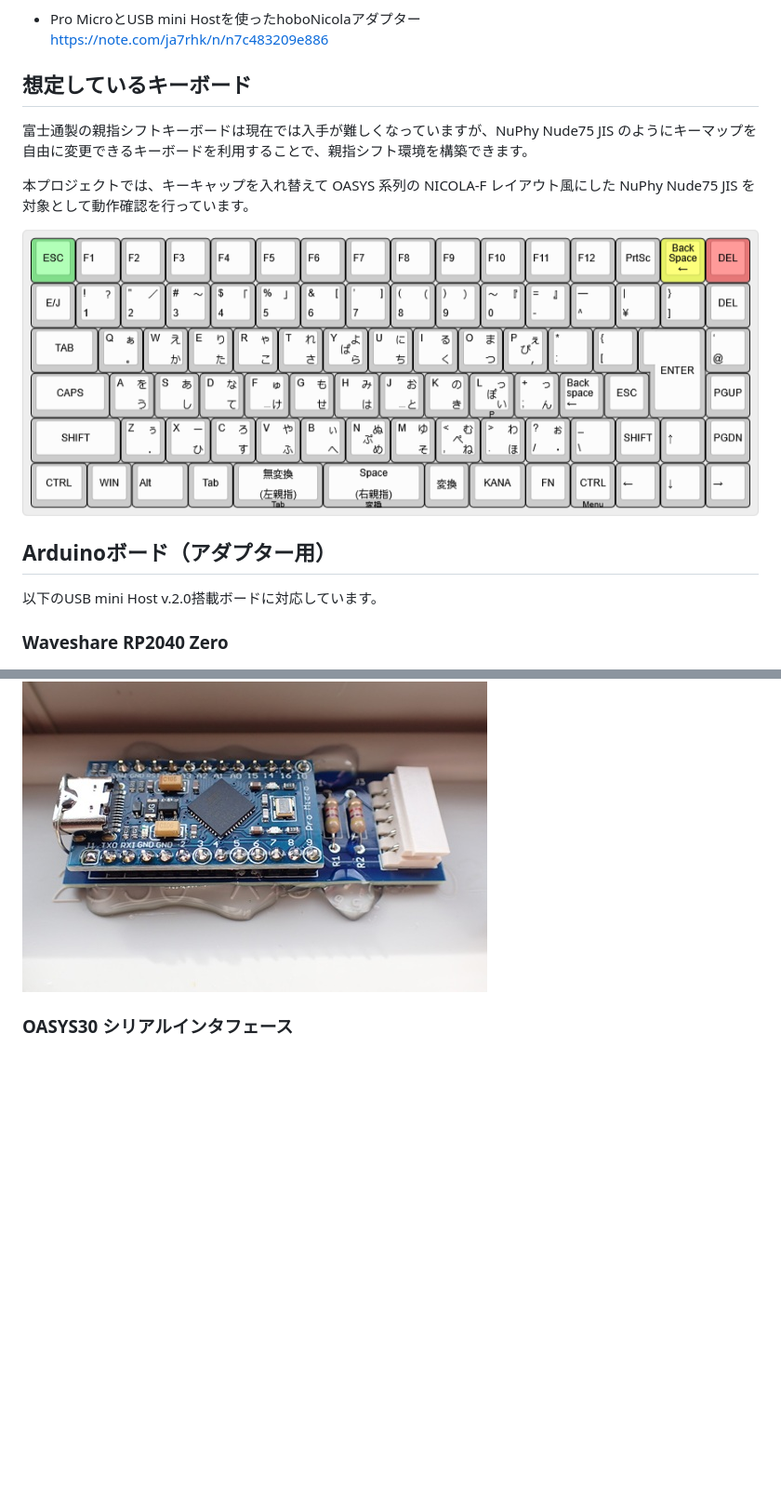
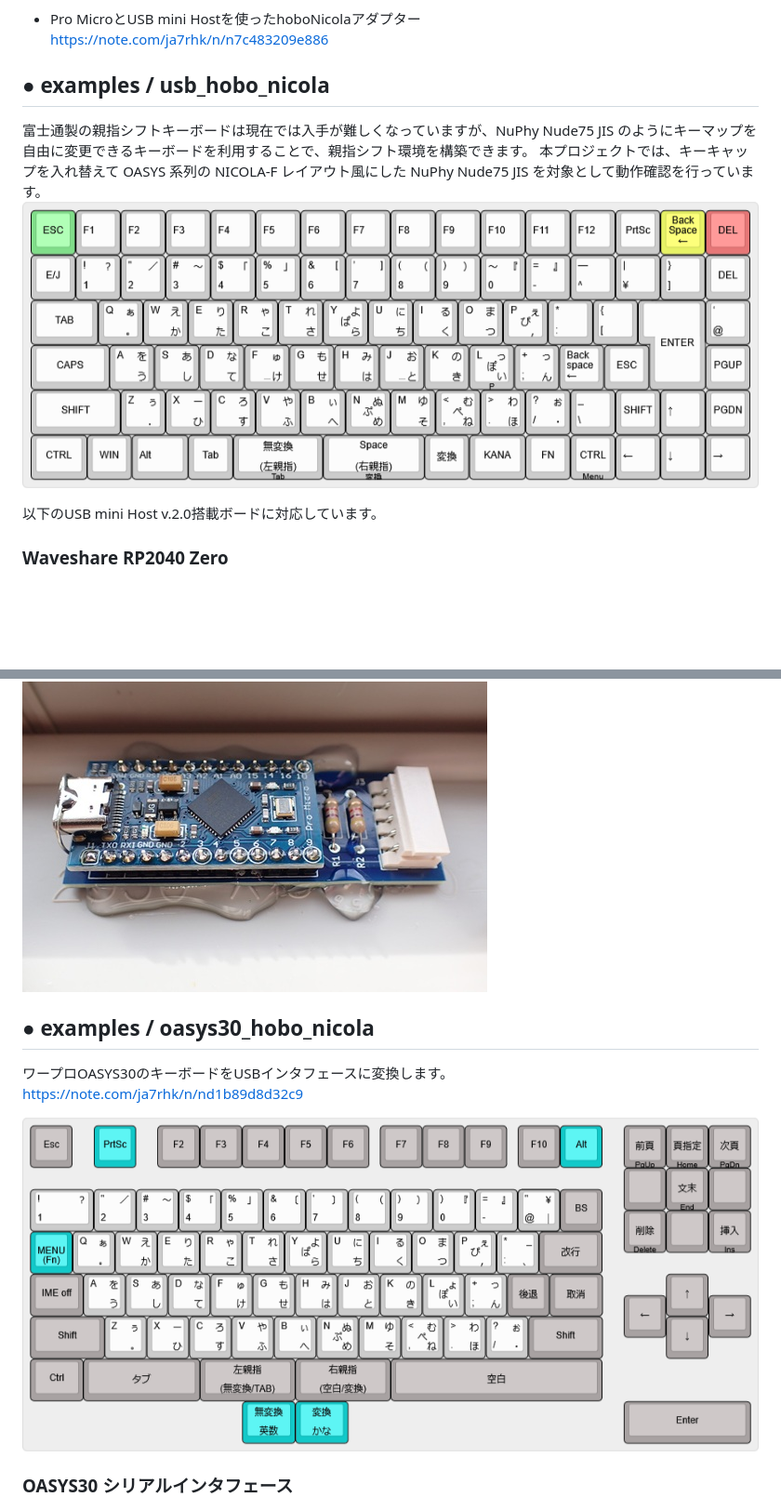
Before and after one commit to ja7rhk/hoboNicolaLibrary-1791a, a Markdown page: README.md, 2 parts joined by grey strips. Shown at 93% size. GitHub-like rendering; pictures changed too: assets/oasys30-ax301.png (added); blank space fills up the shorter version.

```diff
--- a/README.md
+++ b/README.md
@@ -12,19 +12,13 @@
 - Pro MicroとUSB mini Hostを使ったhoboNicolaアダプター
   https://note.com/ja7rhk/n/n7c483209e886
 
-## 想定しているキーボード
-
+## ● examples / usb_hobo_nicola
 富士通製の親指シフトキーボードは現在では入手が難しくなっていますが、NuPhy Nude75 JIS のようにキーマップを自由に変更できるキーボードを利用することで、親指シフト環境を構築できます。
-
 本プロジェクトでは、キーキャップを入れ替えて OASYS 系列の NICOLA-F レイアウト風にした NuPhy Nude75 JIS を対象として動作確認を行っています。
-
 ![](./assets/nuphy_nude75_jis.png)
-
-## Arduinoボード（アダプター用）
 
 以下のUSB mini Host v.2.0搭載ボードに対応しています。
 
 ### Waveshare RP2040 Zero
-
 ![](./assets/101.jpg)
 
@@ -39,5 +39,11 @@
 ![](./assets/103.jpg)
 
+## ● examples / oasys30_hobo_nicola
+
+ワープロOASYS30のキーボードをUSBインタフェースに変換します。
+https://note.com/ja7rhk/n/nd1b89d8d32c9
+
+![](./assets/oasys30-ax301.png)
+
 ### OASYS30 シリアルインタフェース
-
 ![](./assets/110.jpg)
```
Also changed, not shown: other parts of README.md (+10 -4 lines), assets/104.jpg (added), assets/fmv-kb611_nicola.png (added), 1 other file.
